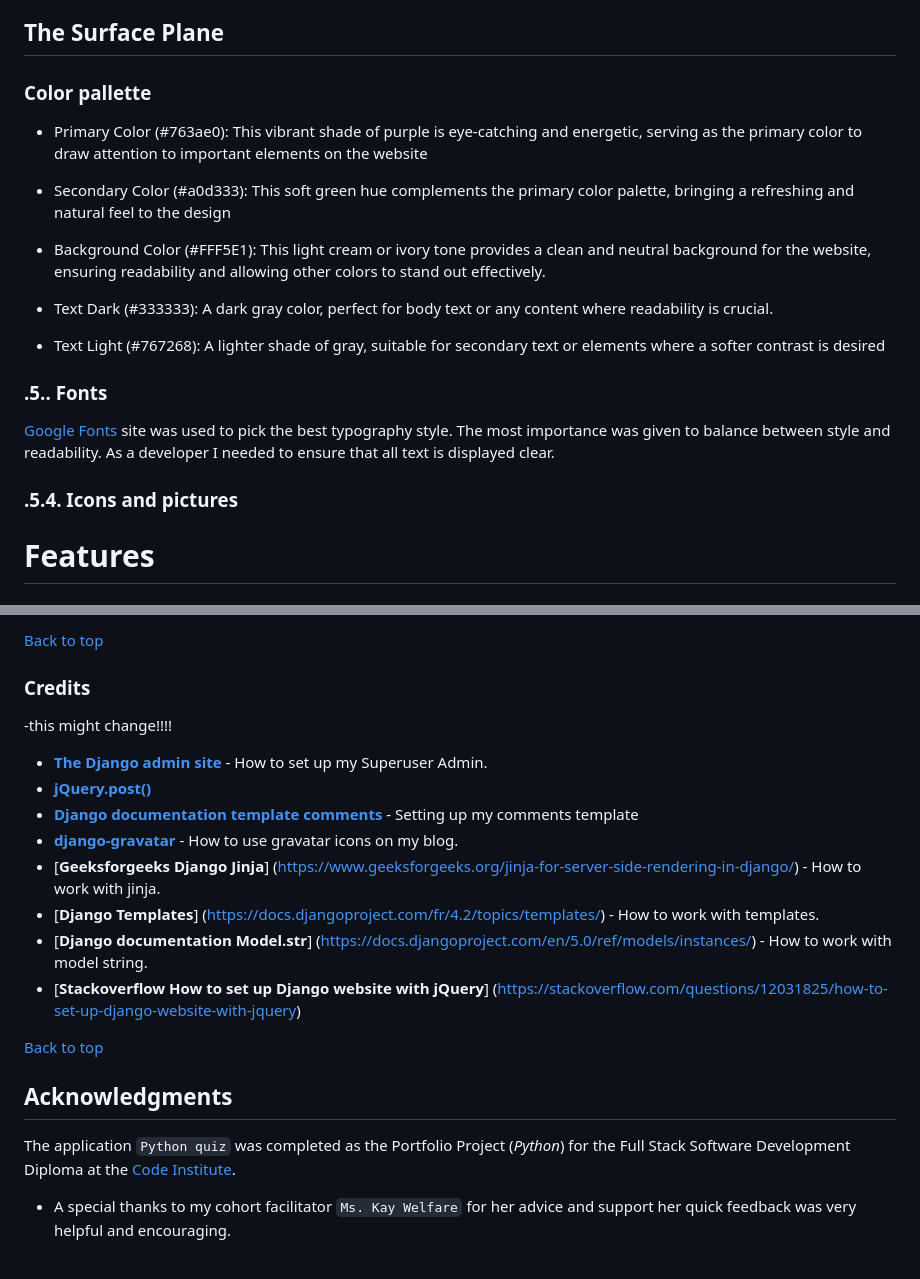
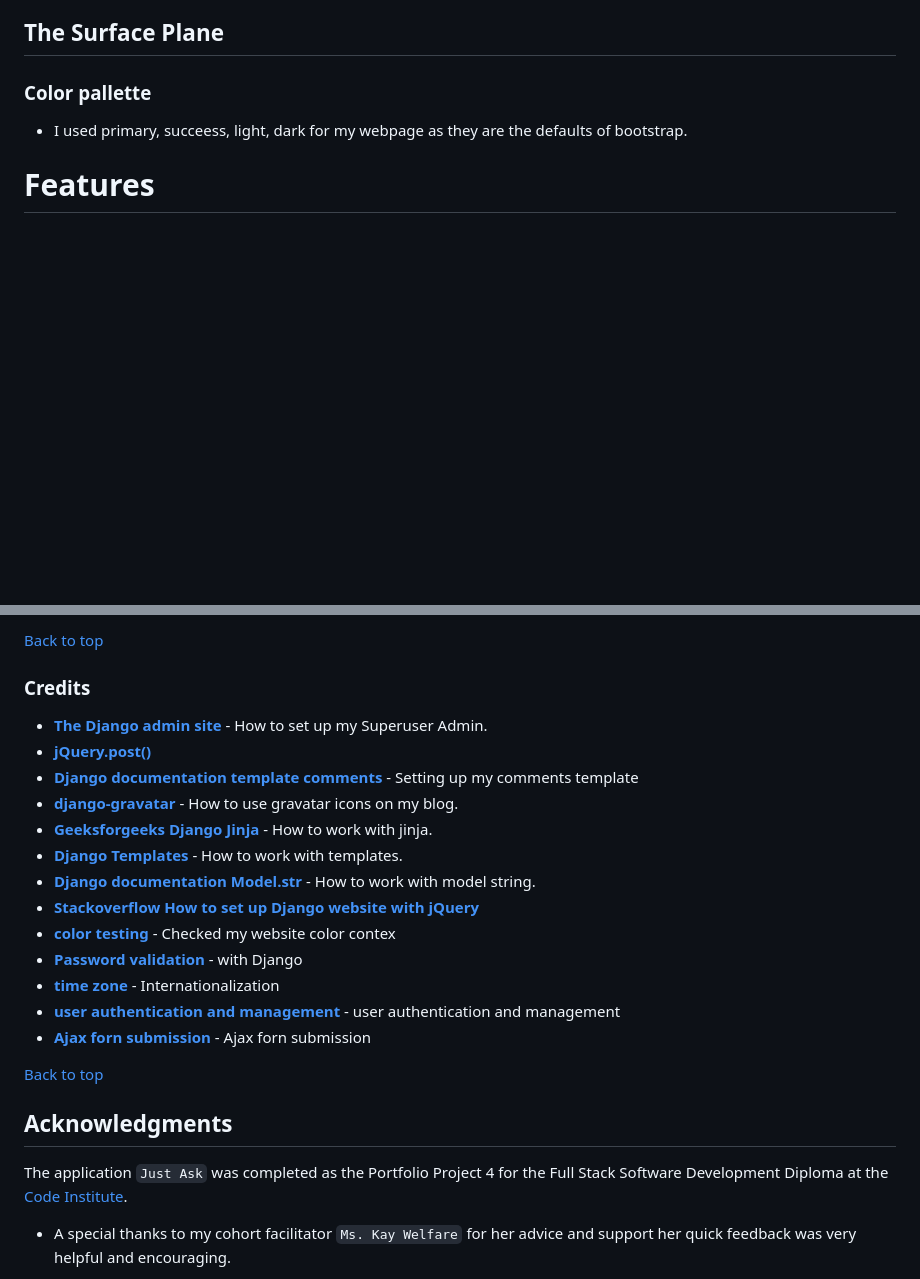
Before and after one commit to EIN-1/justask, a Markdown page: README.md, 2 parts joined by grey strips. GitHub-like rendering; blank space fills up the shorter version.

```diff
--- a/README.md
+++ b/README.md
@@ -215,22 +184,7 @@ Following schema shows intended database structure:
 ## The Surface Plane
 
  ### Color pallette
-
- - Primary Color (#763ae0): This vibrant shade of purple is eye-catching and energetic, serving as the primary color to draw attention to important
-  elements on the website
-
- - Secondary Color (#a0d333): This soft green hue complements the primary color palette, bringing a refreshing and natural feel to the design
-
- - Background Color (#FFF5E1): This light cream or ivory tone provides a clean and neutral background for the website, ensuring readability and allowing   other colors to stand out effectively.
-
- - Text Dark (#333333): A dark gray color, perfect for body text or any content where readability is crucial.
-
-- Text Light (#767268): A lighter shade of gray, suitable for secondary text or elements where a softer contrast is desired
-
-### .5.. Fonts
-[Google Fonts](https://fonts.google.com/) site was used to pick the best typography style. The most importance was given to balance between style and readability. As a developer I needed to ensure that all text is displayed clear.
-
-### .5.4. Icons and pictures
+- I used primary, succeess, light, dark for my webpage as they are the defaults of bootstrap.
 
 # Features
 
@@ -671,18 +593,24 @@ Validation will be here [validation.md](/docs/validation.md) file.
 [Back to top](<#table-of-content>)
 
 ### Credits
--this might change!!!!
+
 - [**The Django admin site**](https://docs.djangoproject.com/en/5.0/ref/contrib/admin/) - How to set up my Superuser Admin.
 - [**jQuery.post()**](https://api.jquery.com/jQuery.post/)
 - [**Django documentation template comments**](https://docs.djangoproject.com/en/5.0/ref/templates/language/#comments) - Setting up my comments template
 - [**django-gravatar**](https://github.com/twaddington/django-gravatar) - How to use gravatar icons on my blog.
-- [**Geeksforgeeks Django Jinja**] (https://www.geeksforgeeks.org/jinja-for-server-side-rendering-in-django/) - How to work with jinja.
-- [**Django Templates**] (https://docs.djangoproject.com/fr/4.2/topics/templates/) - How to work with templates.
-- [**Django documentation Model.__str__**] (https://docs.djangoproject.com/en/5.0/ref/models/instances/) - How to work with model string.
-- [**Stackoverflow How to set up Django website with jQuery**] (https://stackoverflow.com/questions/12031825/how-to-set-up-django-website-with-jquery)
+- [**Geeksforgeeks Django Jinja**](https://www.geeksforgeeks.org/jinja-for-server-side-rendering-in-django/) - How to work with jinja.
+- [**Django Templates**](https://docs.djangoproject.com/fr/4.2/topics/templates/) - How to work with templates.
+- [**Django documentation Model.__str__**](https://docs.djangoproject.com/en/5.0/ref/models/instances/) - How to work with model string.
+- [**Stackoverflow How to set up Django website with jQuery**](https://stackoverflow.com/questions/12031825/how-to-set-up-django-website-with-jquery)
+- [**color testing**](https://color.a11y.com/Contrast/) - Checked my website color contex
+- [**Password validation**](https://docs.djangoproject.com/en/5.0/ref/settings/#auth-password-validators) - with Django
+- [**time zone**](https://docs.djangoproject.com/en/5.0/topics/i18n/) - Internationalization
+- [**user authentication and management**](https://youtu.be/WuyKxdLcw3w?si=a_-3HyADtu5sblOR) - user authentication and management
+- [**Ajax forn submission**](https://youtu.be/KgnPSmrQrXI?si=Y1Whk2AATEYZB1Dz) - Ajax forn submission
+
 
 [Back to top](<#table-of-contents>)
 
  ## Acknowledgments
- The application `Python quiz` was completed as the Portfolio Project  (*Python*) for the Full Stack Software Development Diploma at the [Code Institute](https://codeinstitute.net/).
+ The application `Just Ask` was completed as the Portfolio Project 4 for the Full Stack Software Development Diploma at the [Code Institute](https://codeinstitute.net/).
   - A special thanks to my cohort facilitator `Ms. Kay Welfare` for her advice and support her quick feedback was very helpful and encouraging.
```
Also changed, not shown: other parts of README.md (+8 -71 lines).
